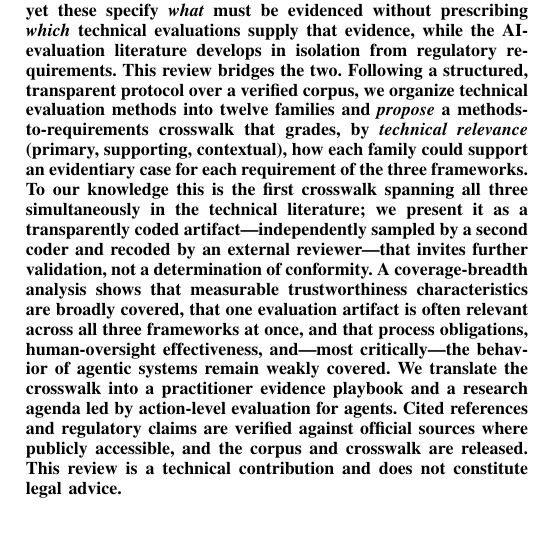
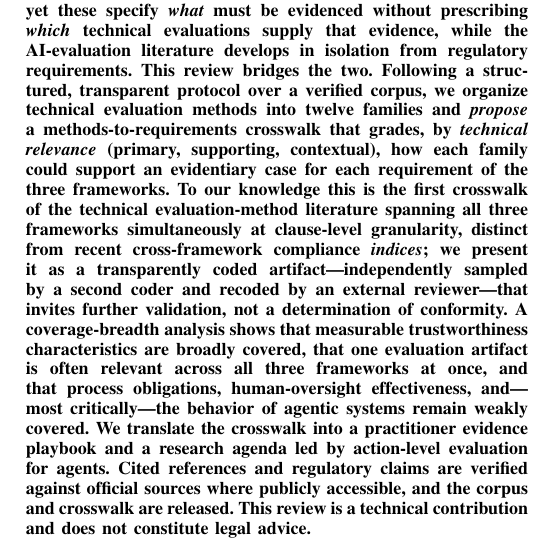
Before and after one commit to anonymousreview111/regulation-evaluation, a LaTeX paper (paper/main.tex): part of one column of page 1 of 26, cut so that both start at the same text. Compiled offline with pdfLaTeX.

Commit message:
Sync: sharpened abstract novelty claim

```diff
--- a/paper/main.tex
+++ b/paper/main.tex
@@ -60,8 +60,9 @@ bridges the two. Following a structured, transparent protocol over a verified co
 organize technical evaluation methods into twelve families and \emph{propose} a
 methods-to-requirements crosswalk that grades, by \emph{technical relevance} (primary,
 supporting, contextual), how each family could support an evidentiary case for each
-requirement of the three frameworks. To our knowledge this is the first crosswalk spanning
-all three simultaneously in the technical literature; we present it as a transparently coded
+requirement of the three frameworks. To our knowledge this is the first crosswalk of the
+technical evaluation-method literature spanning all three frameworks simultaneously at
+clause-level granularity, distinct from recent cross-framework compliance \emph{indices}; we present it as a transparently coded
 artifact---independently sampled by a second coder and recoded by an external reviewer---that
 invites further validation, not a determination of conformity. A coverage-breadth analysis shows that measurable
 trustworthiness characteristics are broadly covered, that one evaluation artifact is often
```
